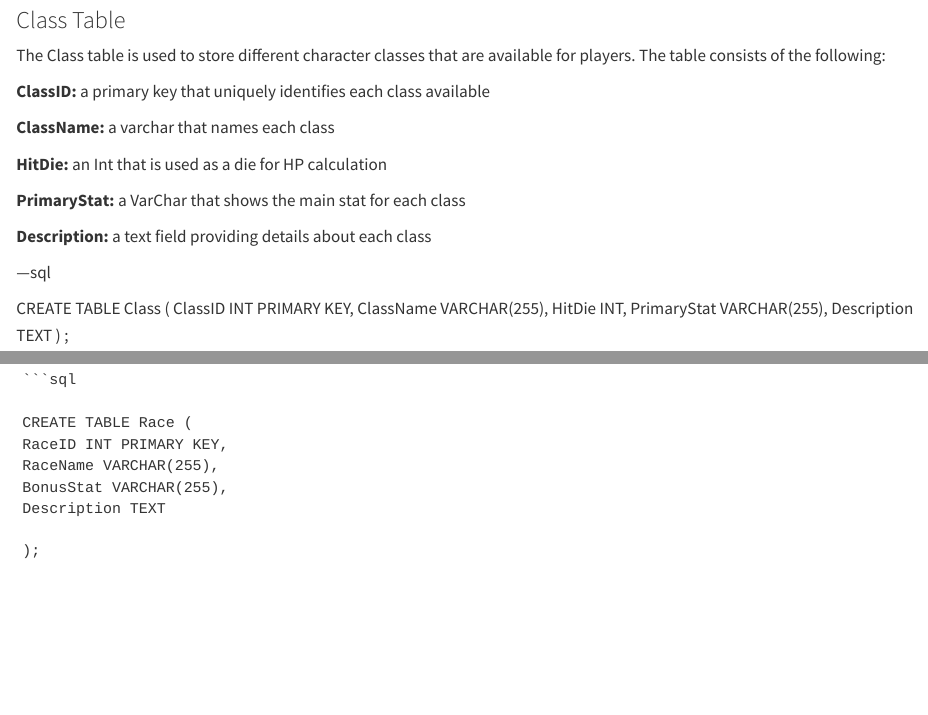
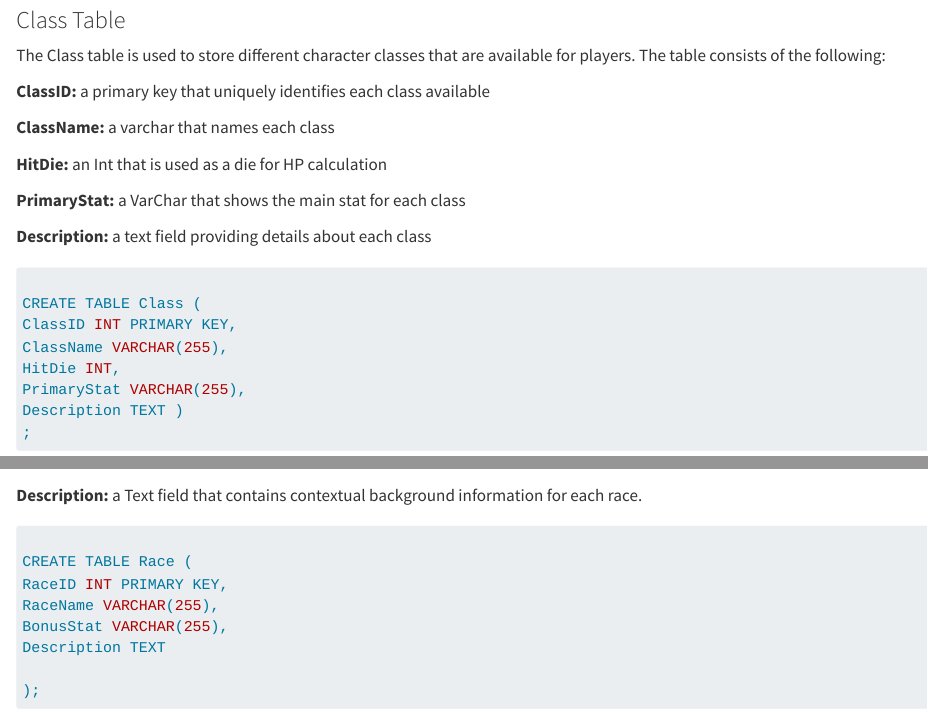
Before and after one commit to mszeihen/DatabaseProject-5725, a Quarto document (Phase4.qmd): the page in a window 1100 px wide, from 870 px down, and a second part further down, joined at a grey line. Rendered offline with R 4.5, knitr and Pandoc in place of Quarto, with nearby package versions.

Commit message:
Update Phase4.qmd

````diff
--- a/Phase4.qmd
+++ b/Phase4.qmd
@@ -64,7 +64,7 @@ The Class table is used to store different character classes that are available
 
 **Description:**  a text field providing details about each class
 
----sql
+```sql
 
 CREATE TABLE Class (
 ClassID INT PRIMARY KEY,
````
